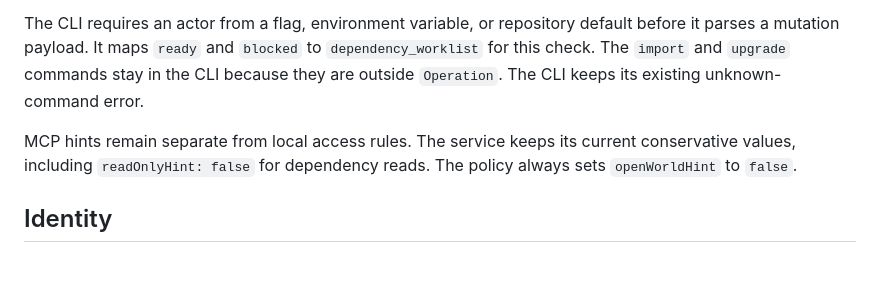
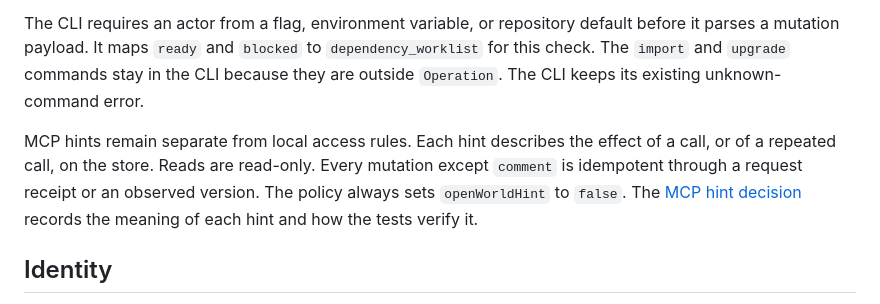
Before and after one commit to meganemura/polylinedb, a Markdown page: docs/architecture.md, the part around the change. GitHub-like rendering; blank space fills up the shorter version.

```diff
--- a/docs/architecture.md
+++ b/docs/architecture.md
@@ -78,8 +78,10 @@ The `import` and `upgrade` commands stay in the CLI because they are outside `Op
 The CLI keeps its existing unknown-command error.
 
 MCP hints remain separate from local access rules.
-The service keeps its current conservative values, including `readOnlyHint: false` for dependency reads.
+Each hint describes the effect of a call, or of a repeated call, on the store.
+Reads are read-only. Every mutation except `comment` is idempotent through a request receipt or an observed version.
 The policy always sets `openWorldHint` to `false`.
+The [MCP hint decision](adr/0014-mcp-operation-hints.md) records the meaning of each hint and how the tests verify it.
 
 ## Identity
 
```
Also changed, not shown: docs/adr/0014-mcp-operation-hints.md (added, +92 -0 lines).
